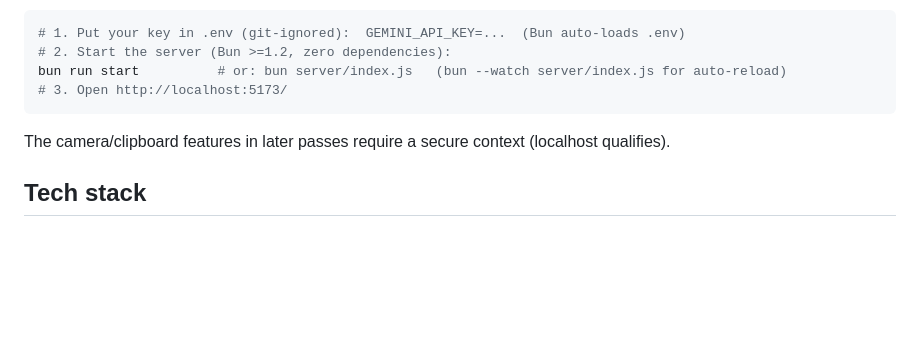
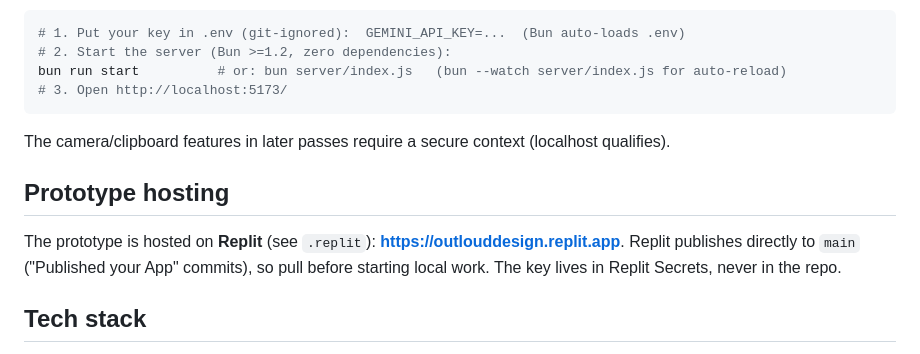
Before and after one commit to archinet-dev/interiors, a Markdown page: README.md, the part around the change. Drawn GitHub-style; blank space fills up the shorter version.

````diff
--- a/README.md
+++ b/README.md
@@ -21,6 +21,12 @@ bun run start          # or: bun server/index.js   (bun --watch server/index.js
 ```
 
 The camera/clipboard features in later passes require a secure context (localhost qualifies).
+
+## Prototype hosting
+
+The prototype is hosted on **Replit** (see `.replit`): **https://outlouddesign.replit.app**.
+Replit publishes directly to `main` ("Published your App" commits), so pull before starting
+local work. The key lives in Replit Secrets, never in the repo.
 
 ## Tech stack
 
````
Also changed, not shown: AGENTS.md (+1 -1 lines), CLAUDE.md (+1 -1 lines).
